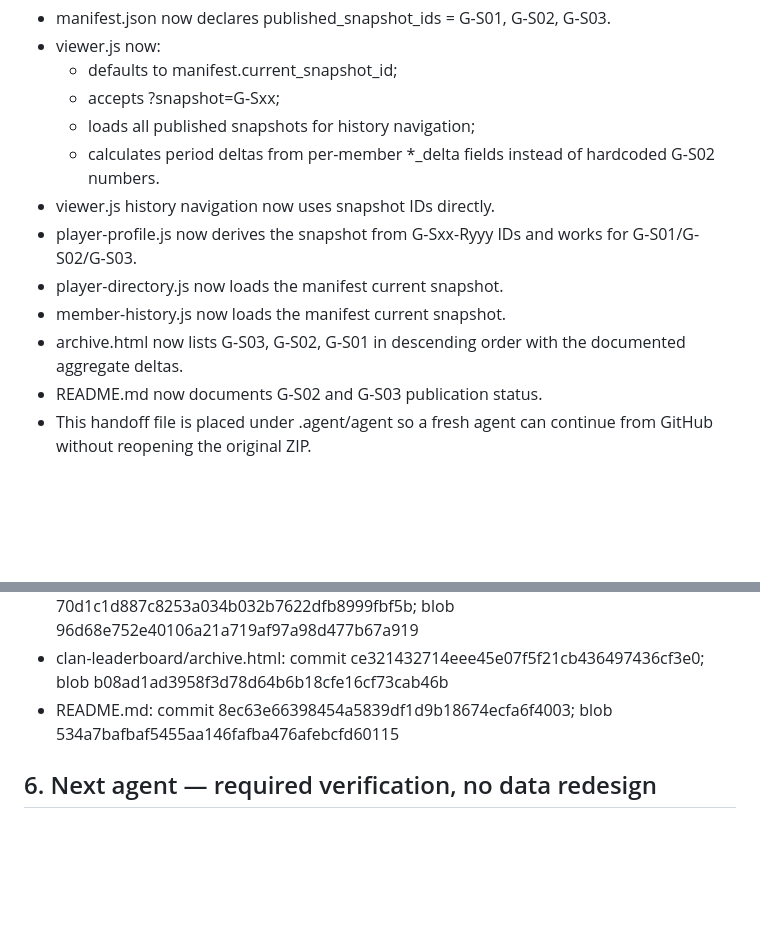
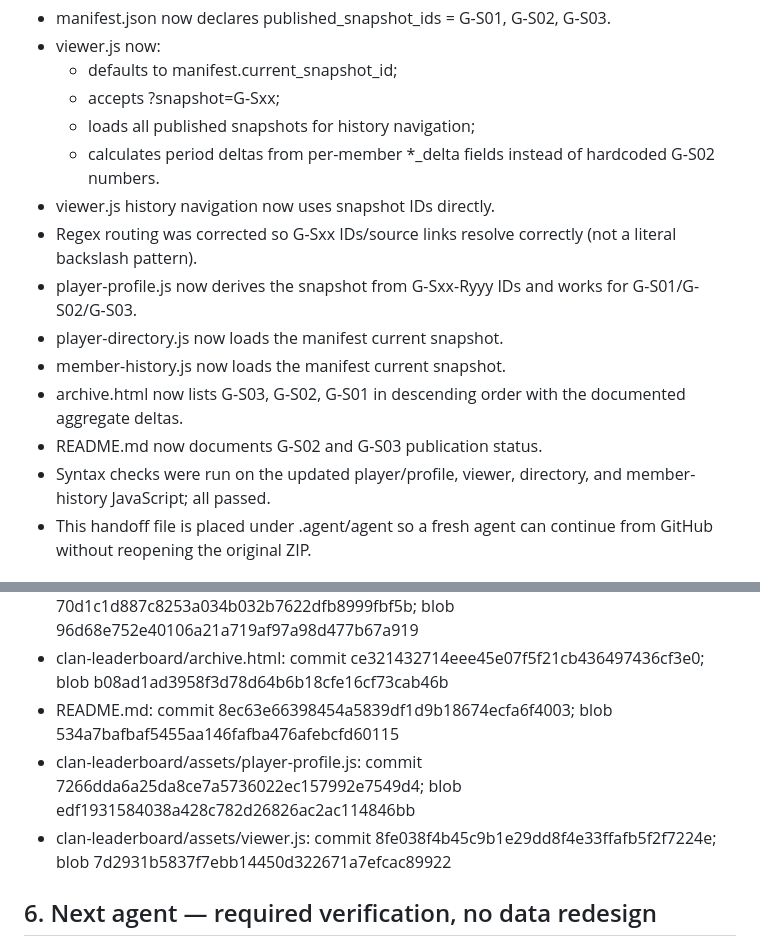
Before and after one commit to neoshisystem/WD-C-Golden, a Markdown page: .agent/agent/G-S02_G-S03_HANDOFF_2026-09-21_1458.md, 2 parts joined by grey strips. Rendered like a GitHub page; blank space fills up the shorter version.

Commit message:
docs: finalize Golden continuity handoff details

```diff
--- a/.agent/agent/G-S02_G-S03_HANDOFF_2026-09-21_1458.md
+++ b/.agent/agent/G-S02_G-S03_HANDOFF_2026-09-21_1458.md
@@ -52,11 +52,13 @@ G-S03 data was already present on main and manifest.current_snapshot_id was G-S0
   - loads all published snapshots for history navigation;
   - calculates period deltas from per-member *_delta fields instead of hardcoded G-S02 numbers.
 - viewer.js history navigation now uses snapshot IDs directly.
+- Regex routing was corrected so G-Sxx IDs/source links resolve correctly (not a literal backslash pattern).
 - player-profile.js now derives the snapshot from G-Sxx-Ryyy IDs and works for G-S01/G-S02/G-S03.
 - player-directory.js now loads the manifest current snapshot.
 - member-history.js now loads the manifest current snapshot.
 - archive.html now lists G-S03, G-S02, G-S01 in descending order with the documented aggregate deltas.
 - README.md now documents G-S02 and G-S03 publication status.
+- Syntax checks were run on the updated player/profile, viewer, directory, and member-history JavaScript; all passed.
 - This handoff file is placed under .agent/agent so a fresh agent can continue from GitHub without reopening the original ZIP.
 
 ## 5. Exact commits created by this pass
@@ -69,6 +71,8 @@ G-S03 data was already present on main and manifest.current_snapshot_id was G-S0
 - clan-leaderboard/assets/viewer.js: commit 70d1c1d887c8253a034b032b7622dfb8999fbf5b; blob 96d68e752e40106a21a719af97a98d477b67a919
 - clan-leaderboard/archive.html: commit ce321432714eee45e07f5f21cb436497436cf3e0; blob b08ad1ad3958f3d78d64b6b18cfe16cf73cab46b
 - README.md: commit 8ec63e66398454a5839df1d9b18674ecfa6f4003; blob 534a7bafbaf5455aa146fafba476afebcfd60115
+- clan-leaderboard/assets/player-profile.js: commit 7266dda6a25da8ce7a5736022ec157992e7549d4; blob edf1931584038a428c782d26826ac2ac114846bb
+- clan-leaderboard/assets/viewer.js: commit 8fe038f4b45c9b1e29dd8f4e33ffafb5f2f7224e; blob 7d2931b5837f7ebb14450d322671a7efcac89922
 
 ## 6. Next agent — required verification, no data redesign
 
```
Also changed, not shown: other parts of .agent/agent/G-S02_G-S03_HANDOFF_2026-09-21_1458.md (+1 -1 lines).
